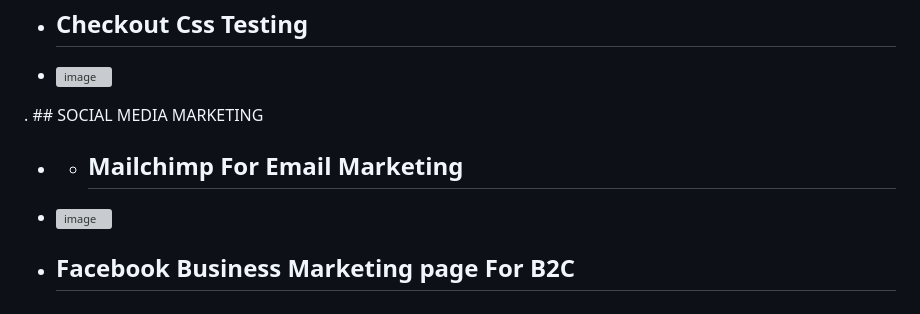
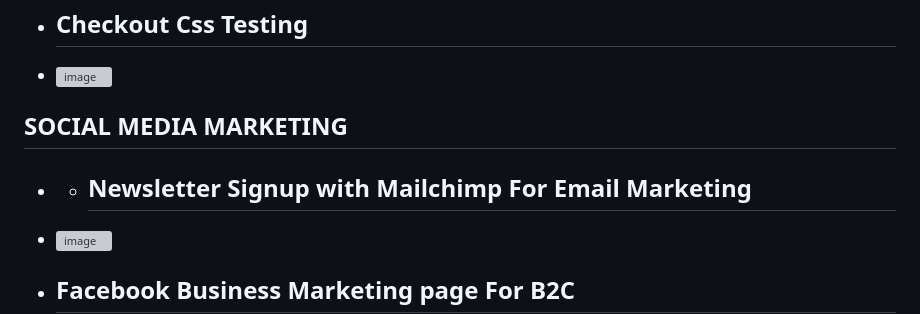
Before and after one commit to Friday79/my_collections, a Markdown page: README.md, the part around the change. Drawn GitHub-style; grey boxes are pictures that could not be loaded.

Commit message:
newsletter signup with mailchimp

```diff
--- a/README.md
+++ b/README.md
@@ -48,10 +48,9 @@ In the bag we will see all the product we have added to the bag,then we can edit
 - ## Checkout Css Testing
 - ![image](https://github.com/user-attachments/assets/d4d3ef33-d297-496b-b481-94de9a7bd405)
 
-. ## SOCIAL MEDIA MARKETING
+## SOCIAL MEDIA MARKETING
 
-
-- - ## Mailchimp For Email Marketing
+- - ##  Newsletter Signup with Mailchimp For Email Marketing
 - ![image](https://github.com/user-attachments/assets/baa7dac9-af9a-4b91-bcef-d317ac775e5a)
 
 
```
